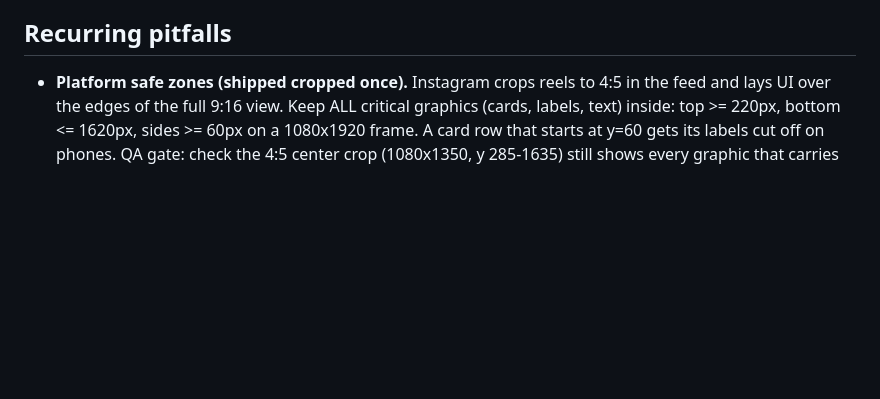
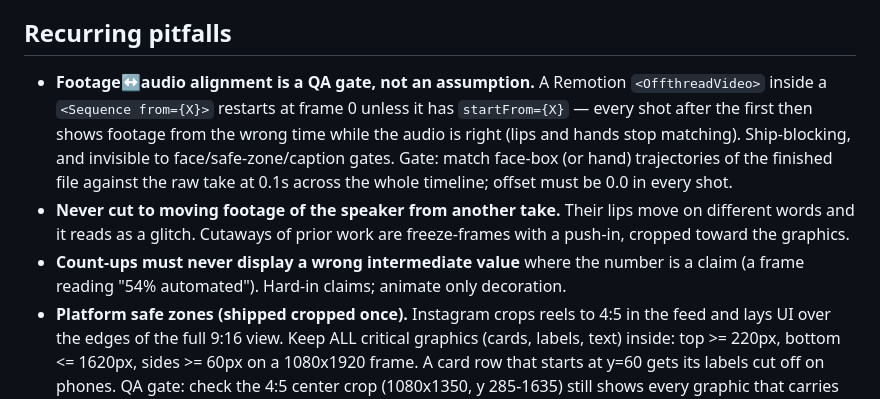
Before and after one commit to johannships/reels-engine, a Markdown page: skills/edit-style/SKILL.md, the part around the change. Drawn GitHub-style; blank space fills up the shorter version.

Commit message:
Edit-style skill: footage/audio alignment gate (Sequence startFrom), no moving cutaways of the speaker, no wrong count-up values
Co-Authored-By: Claude Fable 5.1 <noreply@anthropic.com>
Claude-Session: https://claude.ai/code/session_01KVfPLUAFTKZYFBpn2MaxDS

```diff
--- a/skills/edit-style/SKILL.md
+++ b/skills/edit-style/SKILL.md
@@ -272,6 +272,19 @@ owner reads them as AI slop. Real Vox / Johnny Harris short-form is:
 
 ## Recurring pitfalls
 
+- **Footage↔audio alignment is a QA gate, not an assumption.** A Remotion
+  `<OffthreadVideo>` inside a `<Sequence from={X}>` restarts at frame 0 unless it
+  has `startFrom={X}` — every shot after the first then shows footage from the
+  wrong time while the audio is right (lips and hands stop matching). Ship-blocking,
+  and invisible to face/safe-zone/caption gates. Gate: match face-box (or hand)
+  trajectories of the finished file against the raw take at 0.1s across the whole
+  timeline; offset must be 0.0 in every shot.
+- **Never cut to moving footage of the speaker from another take.** Their lips
+  move on different words and it reads as a glitch. Cutaways of prior work are
+  freeze-frames with a push-in, cropped toward the graphics.
+- **Count-ups must never display a wrong intermediate value** where the number
+  is a claim (a frame reading "54% automated"). Hard-in claims; animate only
+  decoration.
 - **Platform safe zones (shipped cropped once).** Instagram crops reels to
   4:5 in the feed and lays UI over the edges of the full 9:16 view. Keep ALL
   critical graphics (cards, labels, text) inside: top >= 220px, bottom
```
